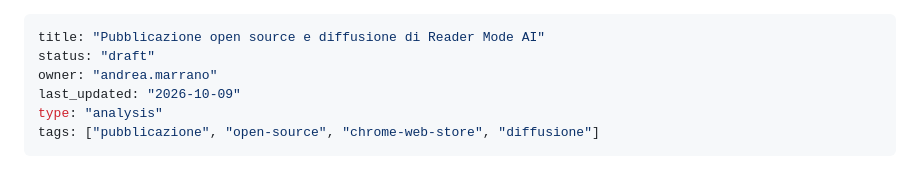
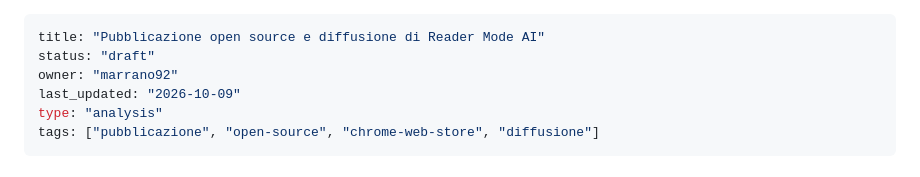
Before and after one commit to marrano92/reader-mode-ai, a Markdown page: docs/analysis/2026-10-09-pubblicazione-open-source.md, the part around the change. GitHub-like rendering.

Commit message:
docs: align document owners to the public identity
PR notes: frontmatter owner fields now use the repository's public identity. Rollback: git revert <this commit>.

```diff
--- a/docs/analysis/2026-10-09-pubblicazione-open-source.md
+++ b/docs/analysis/2026-10-09-pubblicazione-open-source.md
@@ -1,7 +1,7 @@
 ---
 title: "Pubblicazione open source e diffusione di Reader Mode AI"
 status: "draft"
-owner: "andrea.marrano"
+owner: "marrano92"
 last_updated: "2026-10-09"
 type: "analysis"
 tags: ["pubblicazione", "open-source", "chrome-web-store", "diffusione"]
```
Also changed, not shown: docs/plans/2026-10-09-reader-mode-ai.md (+1 -1 lines).
